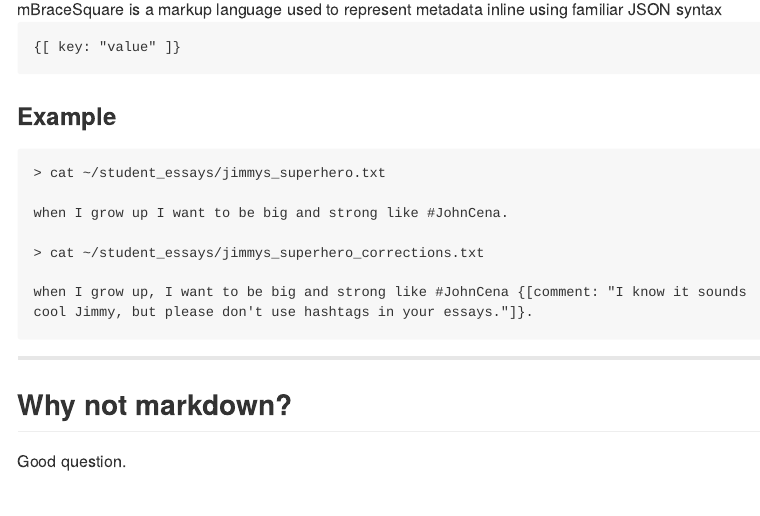
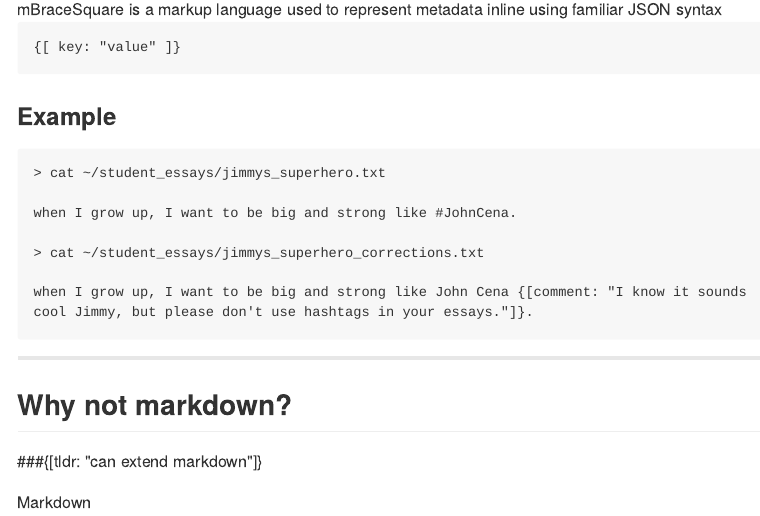
Before and after one commit to mbracesquare/mbs-slides, an R Markdown document (index.Rmd): the page in a window 1100 px wide, from 180 px down. The pictures show the output file index.md that the author committed with the source, drawn offline in the style of GitHub.

Commit message:
publishing deck

```diff
--- a/index.Rmd
+++ b/index.Rmd
@@ -21,15 +21,16 @@ mBraceSquare is a markup language used to represent metadata inline using famili
 ### Example
 <pre>> cat ~/student_essays/jimmys_superhero.txt
 
-when I grow up I want to be big and strong like #JohnCena.
+when I grow up, I want to be big and strong like #JohnCena.
 
 > cat ~/student_essays/jimmys_superhero_corrections.txt
 
-when I grow up, I want to be big and strong like #JohnCena {[comment: "I know it sounds
+when I grow up, I want to be big and strong like John Cena {[comment: "I know it sounds
 cool Jimmy, but please don't use hashtags in your essays."]}.</pre>
 
 ---
 
 ## Why not markdown?
+###{[tldr: "can extend markdown"]}
 
-Good question.
+Markdown
```
Also changed, not shown: index.html, index.md.
